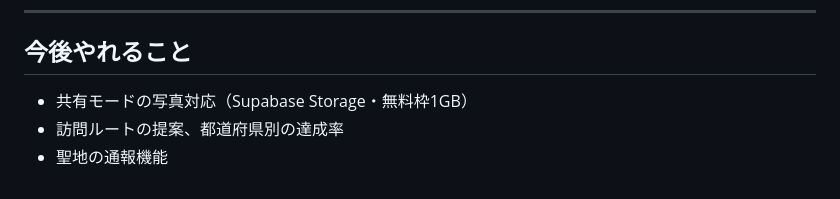
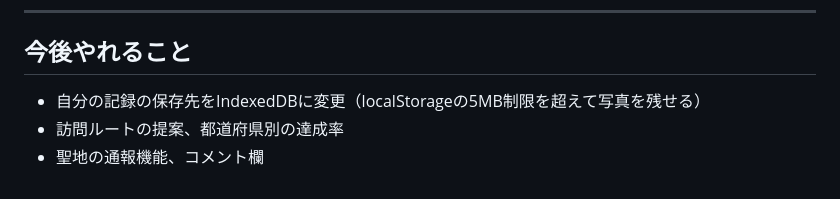
Before and after one commit to conanikki1412-art/seichi, a Markdown page: README.md, the part around one of its changes. GitHub-like rendering.

```diff
--- a/README.md
+++ b/README.md
@@ -95,6 +113,6 @@ Safariで公開URLを開く → 共有ボタン → 「ホーム画面に追加
 
 ## 今後やれること
 
-- 共有モードの写真対応（Supabase Storage・無料枠1GB）
+- 自分の記録の保存先をIndexedDBに変更（localStorageの5MB制限を超えて写真を残せる）
 - 訪問ルートの提案、都道府県別の達成率
-- 聖地の通報機能
+- 聖地の通報機能、コメント欄
```
Also changed, not shown: other parts of README.md (+23 -5 lines).
